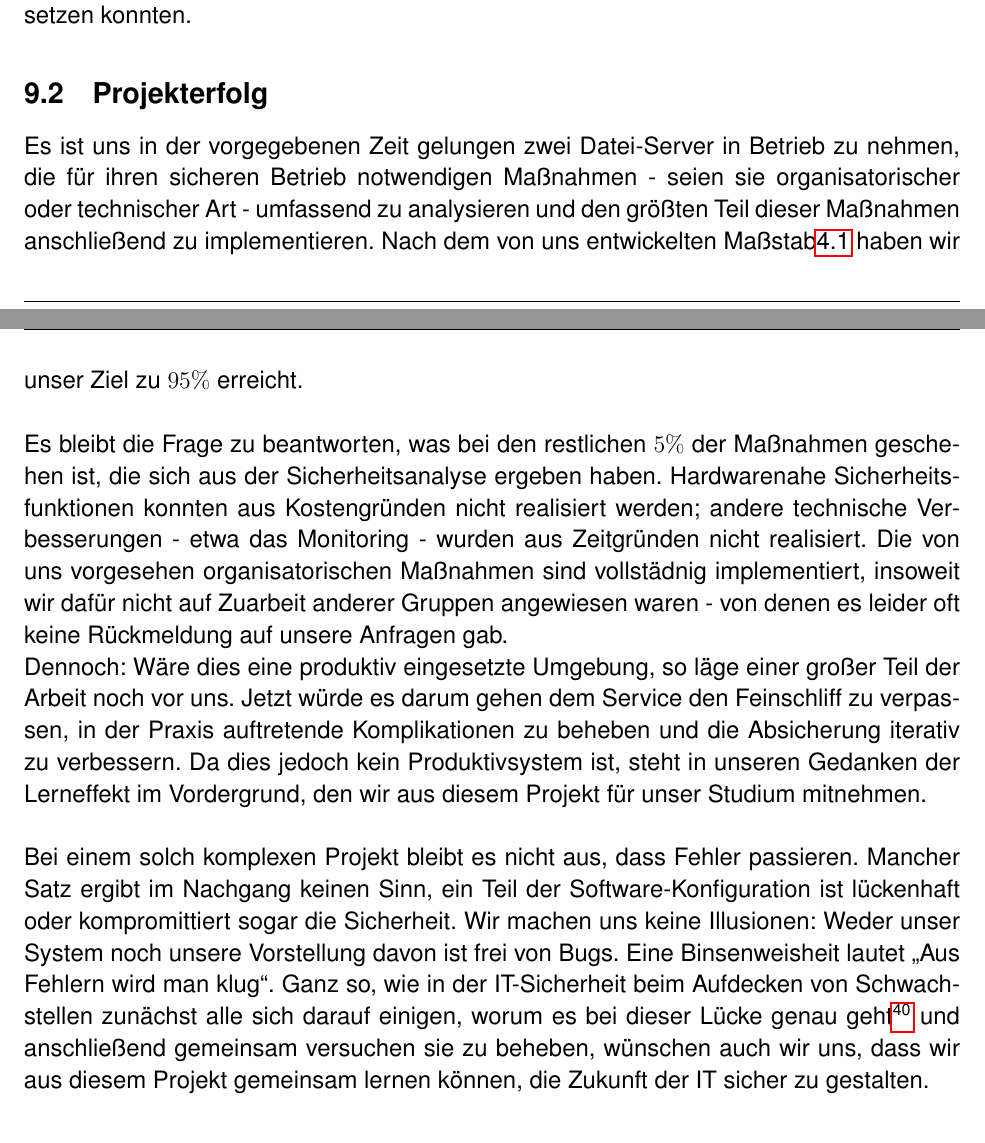
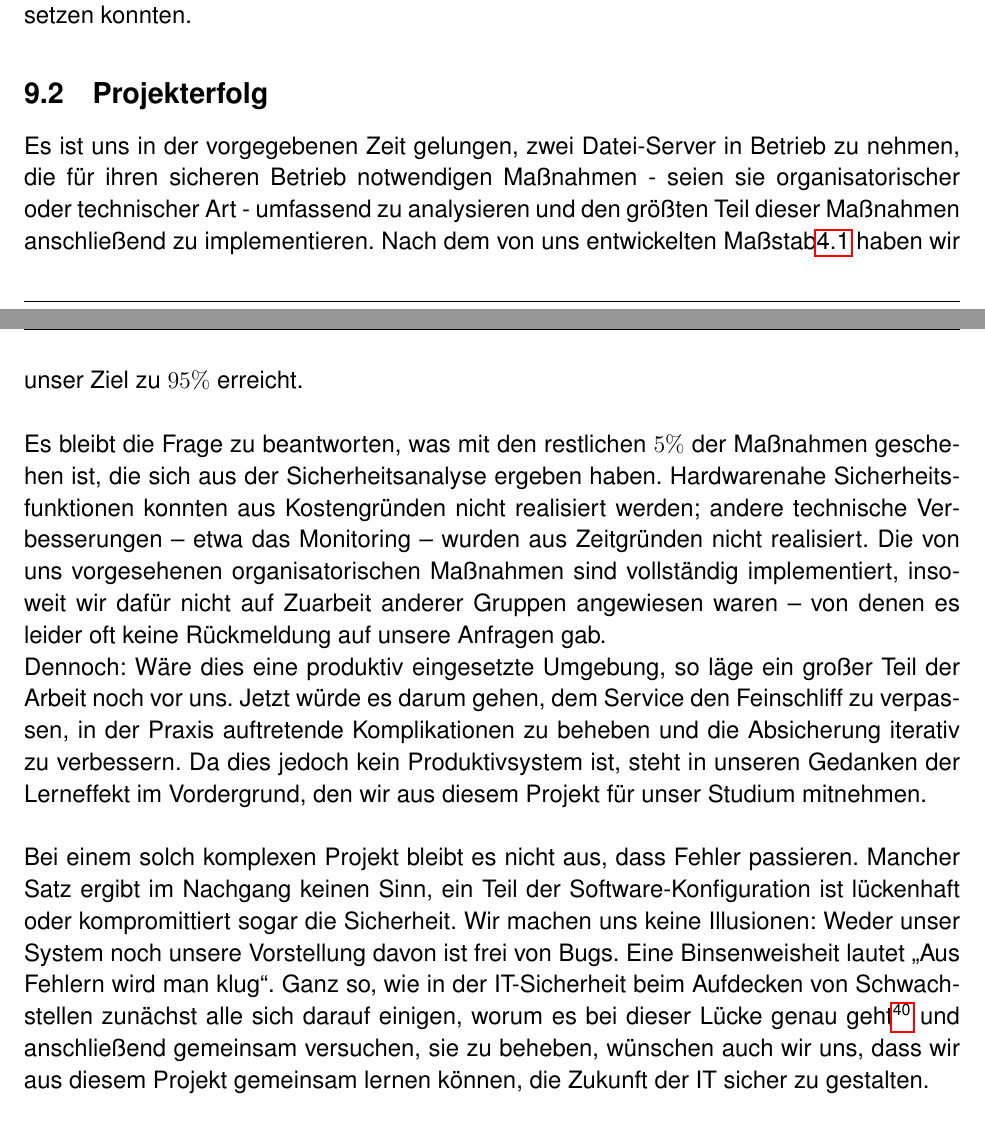
Before and after one commit to mvw/Wilddiebe10, a LaTeX paper (docs/Projektdokumentation.tex): two parts of pages 63 and 64 of 75, joined at a grey line, cut so that both start at the same text. Compiled offline with pdfLaTeX.

Commit message:
Korrekturen "Projekterfolg"

```diff
--- a/docs/Projektdokumentation.tex
+++ b/docs/Projektdokumentation.tex
@@ -1468,13 +1468,13 @@ Aus technischer Sicht haben wir im Abschnitt \ref{subsec:tellerrand} bereits ein
 In jedem Fall sind wir dankbar dafür, dass es dieses Praktikum gibt und dass wir in einem Land und zu einer Zeit leben, in der wir uns eingehend mit diesem Thema auseinandersetzen konnten.
 
 \subsection{Projekterfolg}
-Es ist uns in der vorgegebenen Zeit gelungen zwei Datei-Server in Betrieb zu nehmen, die für ihren sicheren Betrieb notwendigen Maßnahmen - seien sie organisatorischer oder technischer Art - umfassend zu analysieren und den größten Teil dieser Maßnahmen anschließend zu implementieren. Nach dem von uns entwickelten Maßstab\ref{subsec:si} haben wir unser Ziel zu $95\%$ erreicht. \\
-
-Es bleibt die Frage zu beantworten, was bei den restlichen $5\%$ der Maßnahmen geschehen ist, die sich aus der Sicherheitsanalyse ergeben haben. Hardwarenahe Sicherheitsfunktionen konnten aus Kostengründen nicht realisiert werden; andere technische Verbesserungen - etwa das Monitoring - wurden aus Zeitgründen nicht realisiert. Die von uns vorgesehen organisatorischen Maßnahmen sind vollstädnig implementiert, insoweit wir dafür nicht auf Zuarbeit anderer Gruppen angewiesen waren - von denen es leider oft keine Rückmeldung auf unsere Anfragen gab.
-
-Dennoch: Wäre dies eine produktiv eingesetzte Umgebung, so läge einer großer Teil der Arbeit noch vor uns. Jetzt würde es darum gehen dem Service den Feinschliff zu verpassen, in der Praxis auftretende Komplikationen zu beheben und die Absicherung iterativ zu verbessern. Da dies jedoch kein Produktivsystem ist, steht in unseren Gedanken der Lerneffekt im Vordergrund, den wir aus diesem Projekt für unser Studium mitnehmen. \\
-
-Bei einem solch komplexen Projekt bleibt es nicht aus, dass Fehler passieren. Mancher Satz ergibt im Nachgang keinen Sinn, ein Teil der Software-Konfiguration ist lückenhaft oder kompromittiert sogar die Sicherheit. Wir machen uns keine Illusionen: Weder unser System noch unsere Vorstellung davon ist frei von Bugs. Eine Binsenweisheit lautet "`Aus Fehlern wird man klug"'. Ganz so, wie in der IT-Sicherheit beim Aufdecken von Schwachstellen zunächst alle sich darauf einigen, worum es bei dieser Lücke genau geht\footcite{wikiCVE} und anschließend gemeinsam versuchen sie zu beheben, wünschen auch wir uns, dass wir aus diesem Projekt gemeinsam lernen können, die Zukunft der IT sicher zu gestalten.
+Es ist uns in der vorgegebenen Zeit gelungen, zwei Datei-Server in Betrieb zu nehmen, die für ihren sicheren Betrieb notwendigen Maßnahmen - seien sie organisatorischer oder technischer Art - umfassend zu analysieren und den größten Teil dieser Maßnahmen anschließend zu implementieren. Nach dem von uns entwickelten Maßstab\ref{subsec:si} haben wir unser Ziel zu $95\%$ erreicht. \\
+
+Es bleibt die Frage zu beantworten, was mit den restlichen $5\%$ der Maßnahmen geschehen ist, die sich aus der Sicherheitsanalyse ergeben haben. Hardwarenahe Sicherheitsfunktionen konnten aus Kostengründen nicht realisiert werden; andere technische Verbesserungen -- etwa das Monitoring -- wurden aus Zeitgründen nicht realisiert. Die von uns vorgesehenen organisatorischen Maßnahmen sind vollständig implementiert, insoweit wir dafür nicht auf Zuarbeit anderer Gruppen angewiesen waren -- von denen es leider oft keine Rückmeldung auf unsere Anfragen gab.
+
+Dennoch: Wäre dies eine produktiv eingesetzte Umgebung, so läge ein großer Teil der Arbeit noch vor uns. Jetzt würde es darum gehen, dem Service den Feinschliff zu verpassen, in der Praxis auftretende Komplikationen zu beheben und die Absicherung iterativ zu verbessern. Da dies jedoch kein Produktivsystem ist, steht in unseren Gedanken der Lerneffekt im Vordergrund, den wir aus diesem Projekt für unser Studium mitnehmen. \\
+
+Bei einem solch komplexen Projekt bleibt es nicht aus, dass Fehler passieren. Mancher Satz ergibt im Nachgang keinen Sinn, ein Teil der Software-Konfiguration ist lückenhaft oder kompromittiert sogar die Sicherheit. Wir machen uns keine Illusionen: Weder unser System noch unsere Vorstellung davon ist frei von Bugs. Eine Binsenweisheit lautet "`Aus Fehlern wird man klug"'. Ganz so, wie in der IT-Sicherheit beim Aufdecken von Schwachstellen zunächst alle sich darauf einigen, worum es bei dieser Lücke genau geht\footcite{wikiCVE} und anschließend gemeinsam versuchen, sie zu beheben, wünschen auch wir uns, dass wir aus diesem Projekt gemeinsam lernen können, die Zukunft der IT sicher zu gestalten.
 
 %----------------------------------------------------------------------------------------
 %	SECTION GLOSSAR
```
